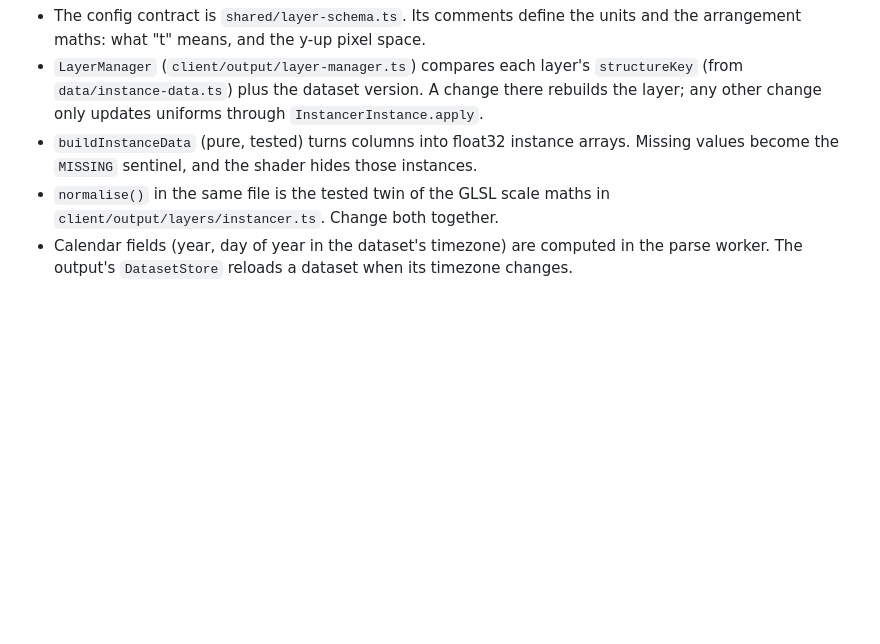
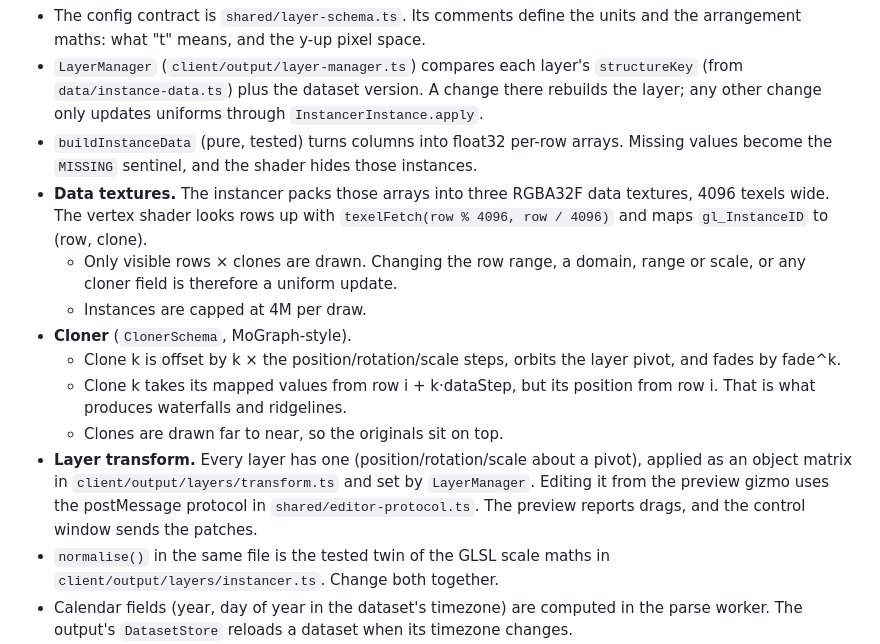
Before and after one commit to edmonkey-nz/chromagraph, a Markdown page: CLAUDE.md, the part around the change. Rendered like a GitHub page; blank space fills up the shorter version.

Commit message:
CLAUDE.md: data textures, cloner, transforms
Co-Authored-By: Claude Opus 5.5 <noreply@anthropic.com>

```diff
--- a/CLAUDE.md
+++ b/CLAUDE.md
@@ -238,8 +238,25 @@ Message shapes and their runtime guards are in `shared/protocol.ts`. A client mu
 - `LayerManager` (`client/output/layer-manager.ts`) compares each layer's `structureKey` (from
   `data/instance-data.ts`) plus the dataset version. A change there rebuilds the layer;
   any other change only updates uniforms through `InstancerInstance.apply`.
-- `buildInstanceData` (pure, tested) turns columns into float32 instance arrays. Missing
+- `buildInstanceData` (pure, tested) turns columns into float32 per-row arrays. Missing
   values become the `MISSING` sentinel, and the shader hides those instances.
+- **Data textures.** The instancer packs those arrays into three RGBA32F data textures,
+  4096 texels wide. The vertex shader looks rows up with
+  `texelFetch(row % 4096, row / 4096)` and maps `gl_InstanceID` to (row, clone).
+  - Only visible rows × clones are drawn. Changing the row range, a domain, range or
+    scale, or any cloner field is therefore a uniform update.
+  - Instances are capped at 4M per draw.
+- **Cloner** (`ClonerSchema`, MoGraph-style).
+  - Clone k is offset by k × the position/rotation/scale steps, orbits the layer pivot,
+    and fades by fade^k.
+  - Clone k takes its mapped values from row i + k·dataStep, but its position from
+    row i. That is what produces waterfalls and ridgelines.
+  - Clones are drawn far to near, so the originals sit on top.
+- **Layer transform.** Every layer has one (position/rotation/scale about a pivot),
+  applied as an object matrix in `client/output/layers/transform.ts` and set by
+  `LayerManager`. Editing it from the preview gizmo uses the postMessage protocol in
+  `shared/editor-protocol.ts`. The preview reports drags, and the control window sends
+  the patches.
 - `normalise()` in the same file is the tested twin of the GLSL scale maths in
   `client/output/layers/instancer.ts`. Change both together.
 - Calendar fields (year, day of year in the dataset's timezone) are computed in the parse
```
